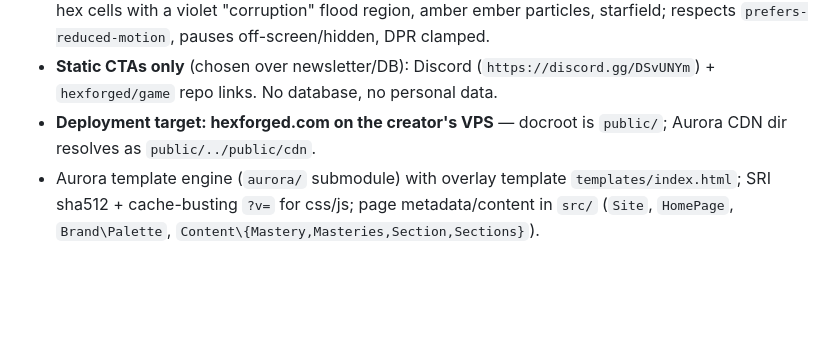
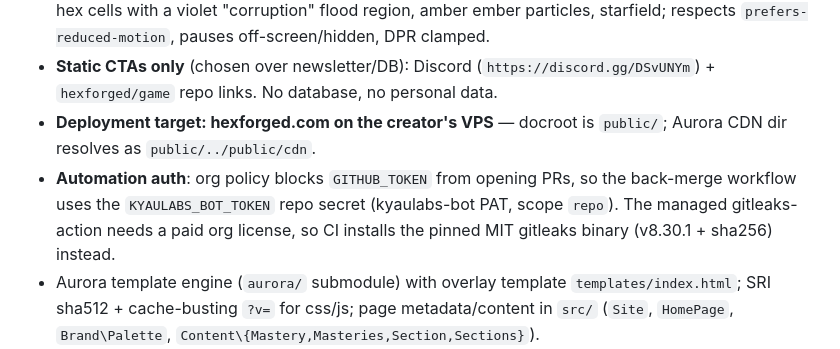
Before and after one commit to hexforged/web, a Markdown page: CONTEXT.md, the part around the change. GitHub-like rendering; blank space fills up the shorter version.

Commit message:
docs: record bot-token automation auth and gitleaks binary pinning
AGENTS.md CI table now notes that back-merge authenticates with the
KYAULABS_BOT_TOKEN repo secret. CONTEXT.md gains an 'Automation auth'
decision entry covering the org GITHUB_TOKEN restriction, the
kyaulabs-bot PAT, and the pinned OSS gitleaks binary (v8.30.1) used in
place of the license-gated action.

```diff
--- a/CONTEXT.md
+++ b/CONTEXT.md
@@ -73,6 +73,11 @@ og-image, palette). Full pack: `../Hexforged-Brand-Pack-v4.zip` (not in repo).
   no personal data.
 - **Deployment target: hexforged.com on the creator's VPS** — docroot is
   `public/`; Aurora CDN dir resolves as `public/../public/cdn`.
+- **Automation auth**: org policy blocks `GITHUB_TOKEN` from opening PRs, so
+  the back-merge workflow uses the `KYAULABS_BOT_TOKEN` repo secret
+  (kyaulabs-bot PAT, scope `repo`). The managed gitleaks-action needs a paid
+  org license, so CI installs the pinned MIT gitleaks binary (v8.30.1 +
+  sha256) instead.
 - Aurora template engine (`aurora/` submodule) with overlay template
   `templates/index.html`; SRI sha512 + cache-busting `?v=` for css/js;
   page metadata/content in `src/` (`Site`, `HomePage`, `Brand\Palette`,
```
Also changed, not shown: AGENTS.md (+1 -1 lines).
